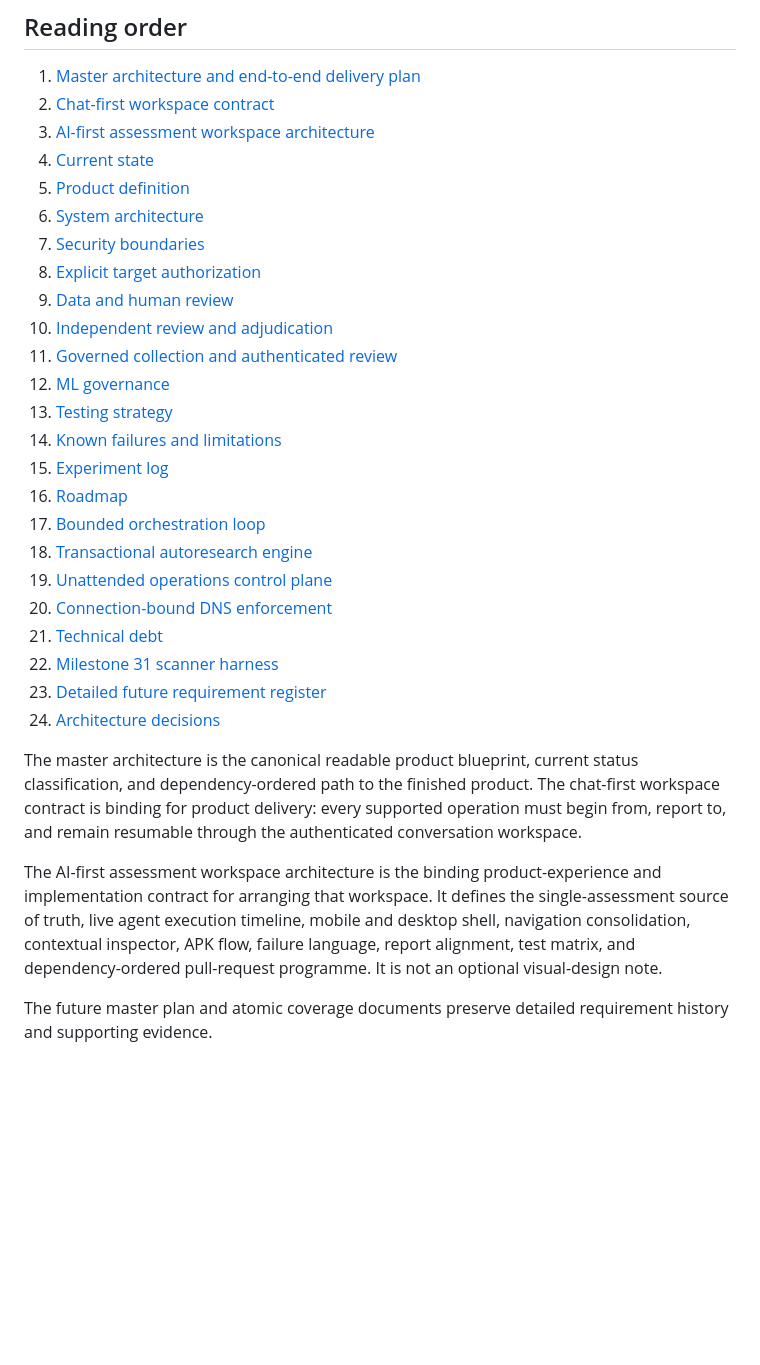
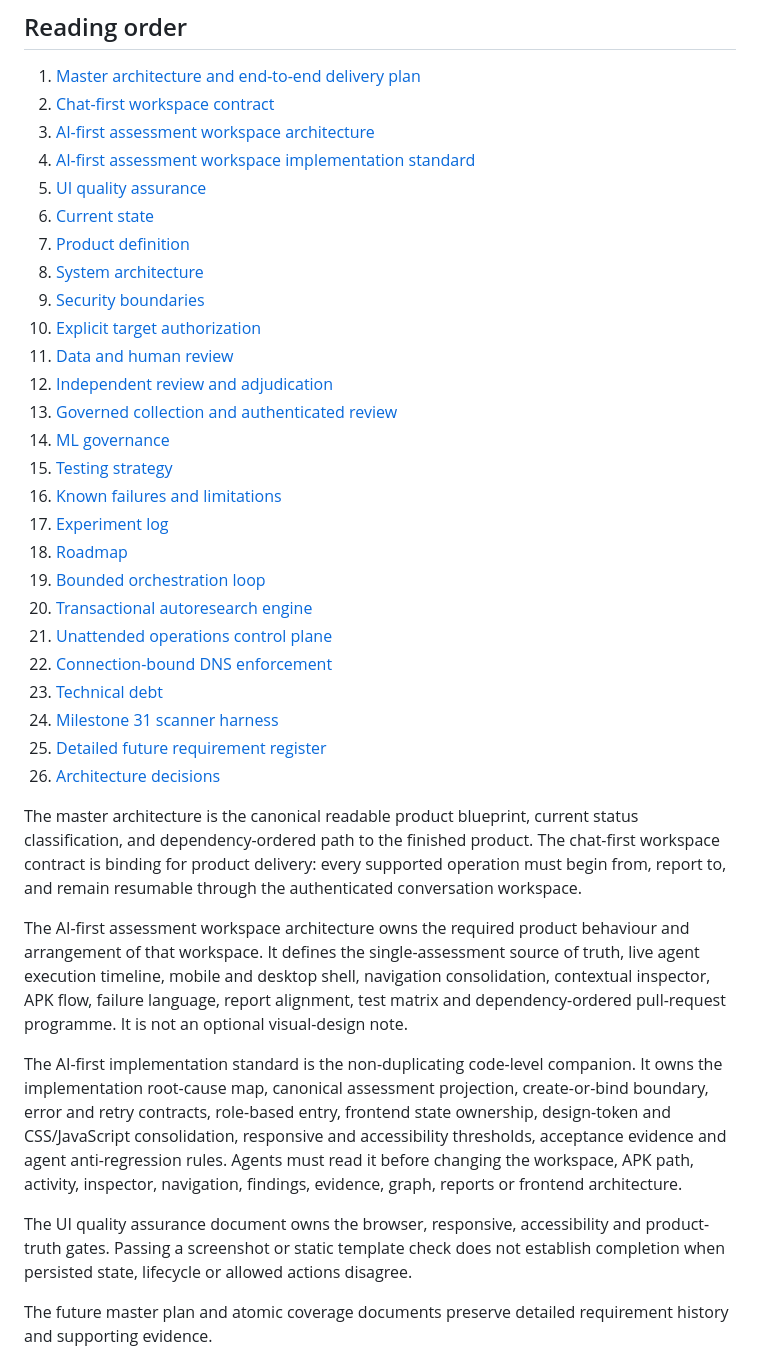
Before and after one commit to emmy16-glitch/vulnhunter-ai-work, a Markdown page: docs/intelligence/README.md, the part around one of its changes. Rendered like a GitHub page; blank space fills up the shorter version.

Commit message:
Index the AI-first implementation and UI QA standards

```diff
--- a/docs/intelligence/README.md
+++ b/docs/intelligence/README.md
@@ -7,31 +7,37 @@ This directory is the permanent, model-agnostic second brain for VulnHunter AI.
 1. [Master architecture and end-to-end delivery plan](VULNHUNTER_MASTER_ARCHITECTURE.md)
 2. [Chat-first workspace contract](../product/CHAT_FIRST_WORKSPACE.md)
 3. [AI-first assessment workspace architecture](../product/AI_FIRST_ASSESSMENT_WORKSPACE_ARCHITECTURE.md)
-4. [Current state](CURRENT_STATE.md)
-5. [Product definition](PRODUCT_DEFINITION.md)
-6. [System architecture](SYSTEM_ARCHITECTURE.md)
-7. [Security boundaries](SECURITY_BOUNDARIES.md)
-8. [Explicit target authorization](TARGET_AUTHORIZATION.md)
-9. [Data and human review](DATA_AND_REVIEW.md)
-10. [Independent review and adjudication](INDEPENDENT_REVIEW.md)
-11. [Governed collection and authenticated review](GOVERNED_COLLECTION_AND_REVIEW.md)
-12. [ML governance](ML_GOVERNANCE.md)
-13. [Testing strategy](TESTING_STRATEGY.md)
-14. [Known failures and limitations](KNOWN_FAILURES.md)
-15. [Experiment log](EXPERIMENT_LOG.md)
-16. [Roadmap](ROADMAP.md)
-17. [Bounded orchestration loop](ORCHESTRATION_LOOP.md)
-18. [Transactional autoresearch engine](AUTORESEARCH_ENGINE.md)
-19. [Unattended operations control plane](UNATTENDED_OPERATIONS.md)
-20. [Connection-bound DNS enforcement](CONNECTION_PINNING.md)
-21. [Technical debt](TECHNICAL_DEBT.md)
-22. [Milestone 31 scanner harness](MILESTONE_31_CONTROLLED_NUCLEI_EXECUTION_HARNESS.md)
-23. [Detailed future requirement register](VULNHUNTER_FUTURE_MASTER_PLAN.md)
-24. [Architecture decisions](../adr/README.md)
+4. [AI-first assessment workspace implementation standard](../product/AI_FIRST_ASSESSMENT_WORKSPACE_IMPLEMENTATION_STANDARD.md)
+5. [UI quality assurance](../product/UI_QUALITY_ASSURANCE.md)
+6. [Current state](CURRENT_STATE.md)
+7. [Product definition](PRODUCT_DEFINITION.md)
+8. [System architecture](SYSTEM_ARCHITECTURE.md)
+9. [Security boundaries](SECURITY_BOUNDARIES.md)
+10. [Explicit target authorization](TARGET_AUTHORIZATION.md)
+11. [Data and human review](DATA_AND_REVIEW.md)
+12. [Independent review and adjudication](INDEPENDENT_REVIEW.md)
+13. [Governed collection and authenticated review](GOVERNED_COLLECTION_AND_REVIEW.md)
+14. [ML governance](ML_GOVERNANCE.md)
+15. [Testing strategy](TESTING_STRATEGY.md)
+16. [Known failures and limitations](KNOWN_FAILURES.md)
+17. [Experiment log](EXPERIMENT_LOG.md)
+18. [Roadmap](ROADMAP.md)
+19. [Bounded orchestration loop](ORCHESTRATION_LOOP.md)
+20. [Transactional autoresearch engine](AUTORESEARCH_ENGINE.md)
+21. [Unattended operations control plane](UNATTENDED_OPERATIONS.md)
+22. [Connection-bound DNS enforcement](CONNECTION_PINNING.md)
+23. [Technical debt](TECHNICAL_DEBT.md)
+24. [Milestone 31 scanner harness](MILESTONE_31_CONTROLLED_NUCLEI_EXECUTION_HARNESS.md)
+25. [Detailed future requirement register](VULNHUNTER_FUTURE_MASTER_PLAN.md)
+26. [Architecture decisions](../adr/README.md)
 
 The master architecture is the canonical readable product blueprint, current status classification, and dependency-ordered path to the finished product. The chat-first workspace contract is binding for product delivery: every supported operation must begin from, report to, and remain resumable through the authenticated conversation workspace.
 
-The AI-first assessment workspace architecture is the binding product-experience and implementation contract for arranging that workspace. It defines the single-assessment source of truth, live agent execution timeline, mobile and desktop shell, navigation consolidation, contextual inspector, APK flow, failure language, report alignment, test matrix, and dependency-ordered pull-request programme. It is not an optional visual-design note.
+The AI-first assessment workspace architecture owns the required product behaviour and arrangement of that workspace. It defines the single-assessment source of truth, live agent execution timeline, mobile and desktop shell, navigation consolidation, contextual inspector, APK flow, failure language, report alignment, test matrix and dependency-ordered pull-request programme. It is not an optional visual-design note.
+
+The AI-first implementation standard is the non-duplicating code-level companion. It owns the implementation root-cause map, canonical assessment projection, create-or-bind boundary, error and retry contracts, role-based entry, frontend state ownership, design-token and CSS/JavaScript consolidation, responsive and accessibility thresholds, acceptance evidence and agent anti-regression rules. Agents must read it before changing the workspace, APK path, activity, inspector, navigation, findings, evidence, graph, reports or frontend architecture.
+
+The UI quality assurance document owns the browser, responsive, accessibility and product-truth gates. Passing a screenshot or static template check does not establish completion when persisted state, lifecycle or allowed actions disagree.
 
 The future master plan and atomic coverage documents preserve detailed requirement history and supporting evidence.
 
```
Also changed, not shown: other parts of docs/intelligence/README.md (+13 -1 lines).
